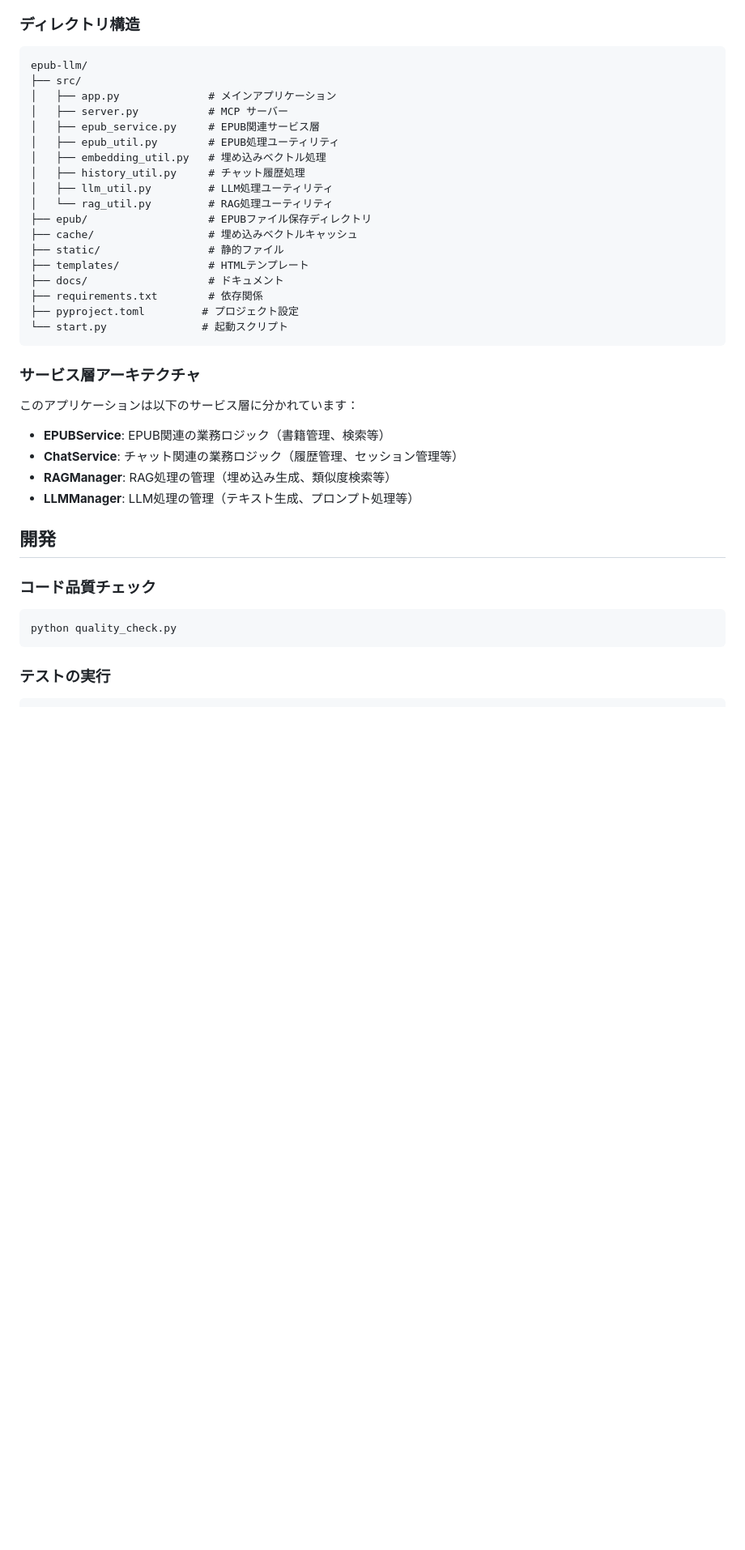
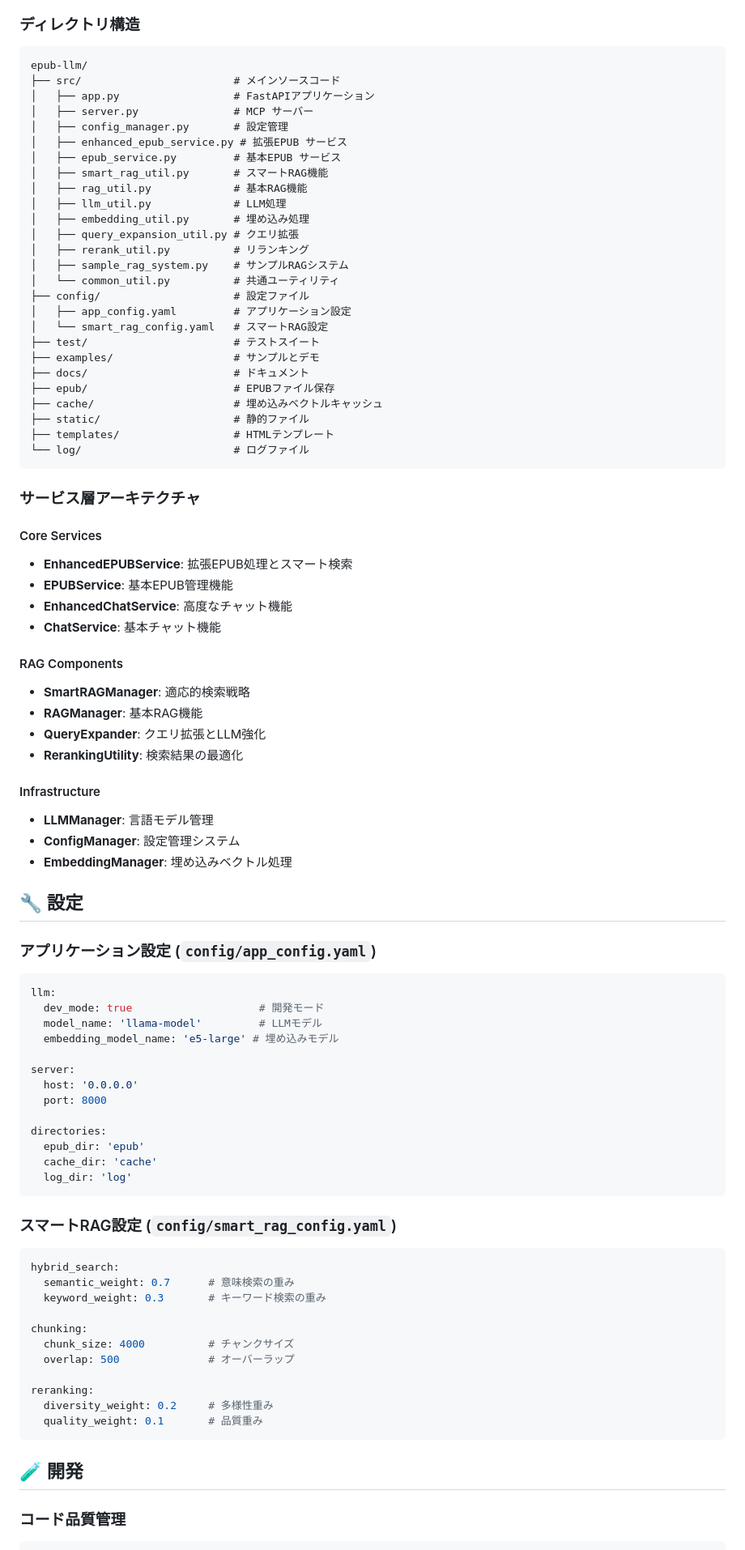
Before and after one commit to bulldra/epub-llm, a Markdown page: README.md, the part around one of its changes. Shown at 81% size. Drawn GitHub-style; blank space fills up the shorter version.

Commit message:
readme.md更新

````diff
--- a/README.md
+++ b/README.md
@@ -100,41 +102,86 @@ MCP サーバーはClaude等のAIアシスタントから利用できます：
 ```
 epub-llm/
-├── src/
-│   ├── app.py              # メインアプリケーション
-│   ├── server.py           # MCP サーバー
-│   ├── epub_service.py     # EPUB関連サービス層
-│   ├── epub_util.py        # EPUB処理ユーティリティ
-│   ├── embedding_util.py   # 埋め込みベクトル処理
-│   ├── history_util.py     # チャット履歴処理
-│   ├── llm_util.py         # LLM処理ユーティリティ
-│   └── rag_util.py         # RAG処理ユーティリティ
-├── epub/                   # EPUBファイル保存ディレクトリ
-├── cache/                  # 埋め込みベクトルキャッシュ
-├── static/                 # 静的ファイル
-├── templates/              # HTMLテンプレート
-├── docs/                   # ドキュメント
-├── requirements.txt        # 依存関係
-├── pyproject.toml         # プロジェクト設定
-└── start.py               # 起動スクリプト
+├── src/                        # メインソースコード
+│   ├── app.py                  # FastAPIアプリケーション
+│   ├── server.py               # MCP サーバー
+│   ├── config_manager.py       # 設定管理
+│   ├── enhanced_epub_service.py # 拡張EPUB サービス
+│   ├── epub_service.py         # 基本EPUB サービス
+│   ├── smart_rag_util.py       # スマートRAG機能
+│   ├── rag_util.py             # 基本RAG機能
+│   ├── llm_util.py             # LLM処理
+│   ├── embedding_util.py       # 埋め込み処理
+│   ├── query_expansion_util.py # クエリ拡張
+│   ├── rerank_util.py          # リランキング
+│   ├── sample_rag_system.py    # サンプルRAGシステム
+│   └── common_util.py          # 共通ユーティリティ
+├── config/                     # 設定ファイル
+│   ├── app_config.yaml         # アプリケーション設定
+│   └── smart_rag_config.yaml   # スマートRAG設定
+├── test/                       # テストスイート
+├── examples/                   # サンプルとデモ
+├── docs/                       # ドキュメント
+├── epub/                       # EPUBファイル保存
+├── cache/                      # 埋め込みベクトルキャッシュ
+├── static/                     # 静的ファイル
+├── templates/                  # HTMLテンプレート
+└── log/                        # ログファイル
 ```
 
 ### サービス層アーキテクチャ
 
-このアプリケーションは以下のサービス層に分かれています：
+#### Core Services
+- **EnhancedEPUBService**: 拡張EPUB処理とスマート検索
+- **EPUBService**: 基本EPUB管理機能
+- **EnhancedChatService**: 高度なチャット機能
+- **ChatService**: 基本チャット機能
 
-- **EPUBService**: EPUB関連の業務ロジック（書籍管理、検索等）
-- **ChatService**: チャット関連の業務ロジック（履歴管理、セッション管理等）
-- **RAGManager**: RAG処理の管理（埋め込み生成、類似度検索等）
-- **LLMManager**: LLM処理の管理（テキスト生成、プロンプト処理等）
+#### RAG Components
+- **SmartRAGManager**: 適応的検索戦略
+- **RAGManager**: 基本RAG機能
+- **QueryExpander**: クエリ拡張とLLM強化
+- **RerankingUtility**: 検索結果の最適化
 
-## 開発
+#### Infrastructure
+- **LLMManager**: 言語モデル管理
+- **ConfigManager**: 設定管理システム
+- **EmbeddingManager**: 埋め込みベクトル処理
 
-### コード品質チェック
+## 🔧 設定
 
-```bash
-python quality_check.py
+### アプリケーション設定 (`config/app_config.yaml`)
+```yaml
+llm:
+  dev_mode: true                    # 開発モード
+  model_name: 'llama-model'         # LLMモデル
+  embedding_model_name: 'e5-large' # 埋め込みモデル
+
+server:
+  host: '0.0.0.0'
+  port: 8000
+
+directories:
+  epub_dir: 'epub'
+  cache_dir: 'cache'
+  log_dir: 'log'
 ```
 
-### テストの実行
+### スマートRAG設定 (`config/smart_rag_config.yaml`)
+```yaml
+hybrid_search:
+  semantic_weight: 0.7      # 意味検索の重み
+  keyword_weight: 0.3       # キーワード検索の重み
 
+chunking:
+  chunk_size: 4000          # チャンクサイズ
+  overlap: 500              # オーバーラップ
+
+reranking:
+  diversity_weight: 0.2     # 多様性重み
+  quality_weight: 0.1       # 品質重み
+```
+
+## 🧪 開発
+
+### コード品質管理
 ```bash
````
Also changed, not shown: other parts of README.md (+233 -139 lines).
